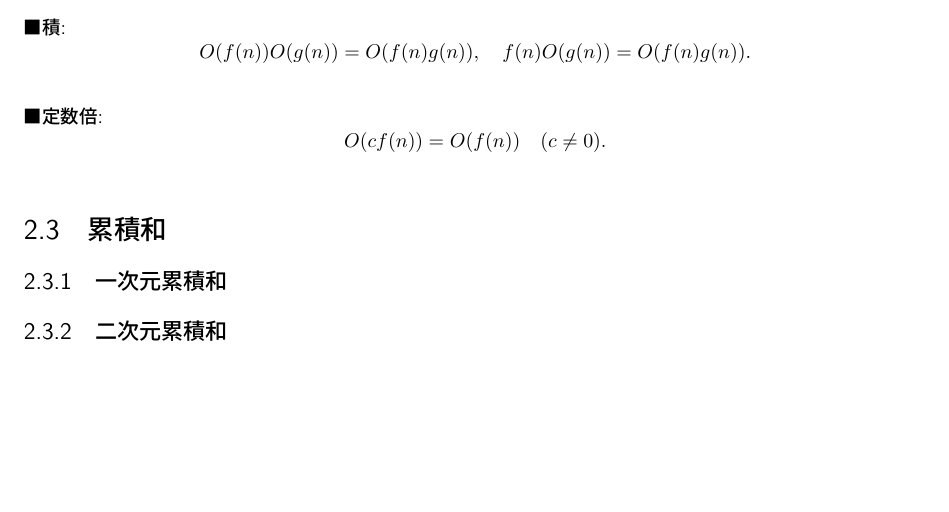
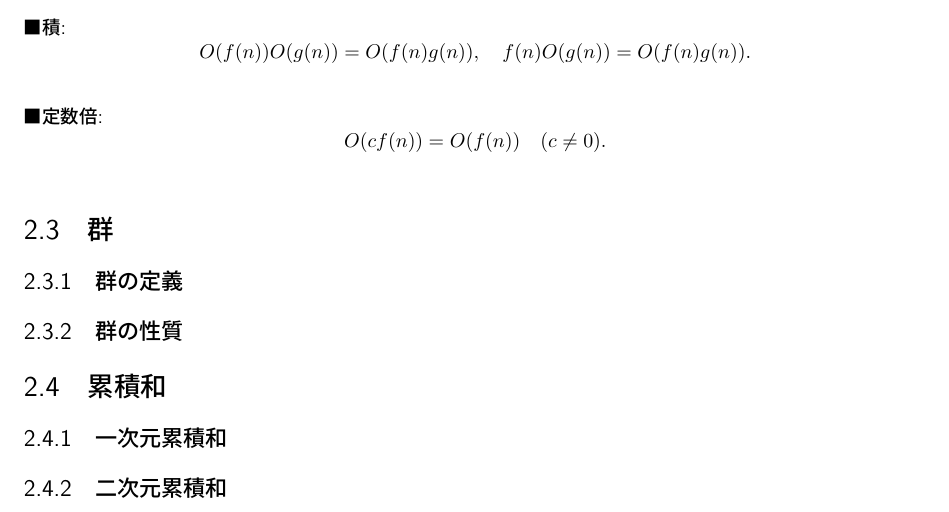
Before and after one commit to syuya2036/graduation-thesis-kosen-2025, a LaTeX document (paper/src/main.tex): part of page 8 of 12, cut so that both start at the same text, the shorter picture padded with empty space. Compiled offline with pLaTeX and dvipdfmx.

Commit message:
群の章をついか

```diff
--- a/paper/src/main.tex
+++ b/paper/src/main.tex
@@ -201,6 +201,10 @@ O(f(n))O(g(n)) = O(f(n)g(n)), \quad f(n)O(g(n)) = O(f(n)g(n)).
 O(cf(n)) = O(f(n)) \quad (c \neq 0).
 \]
 
+\section{群}
+\subsection{群の定義}
+\subsection{群の性質}
+
 \section{累積和}
 \subsection{一次元累積和}
 \subsection{二次元累積和}
```
Also changed, not shown: paper/src/main.pdf.
